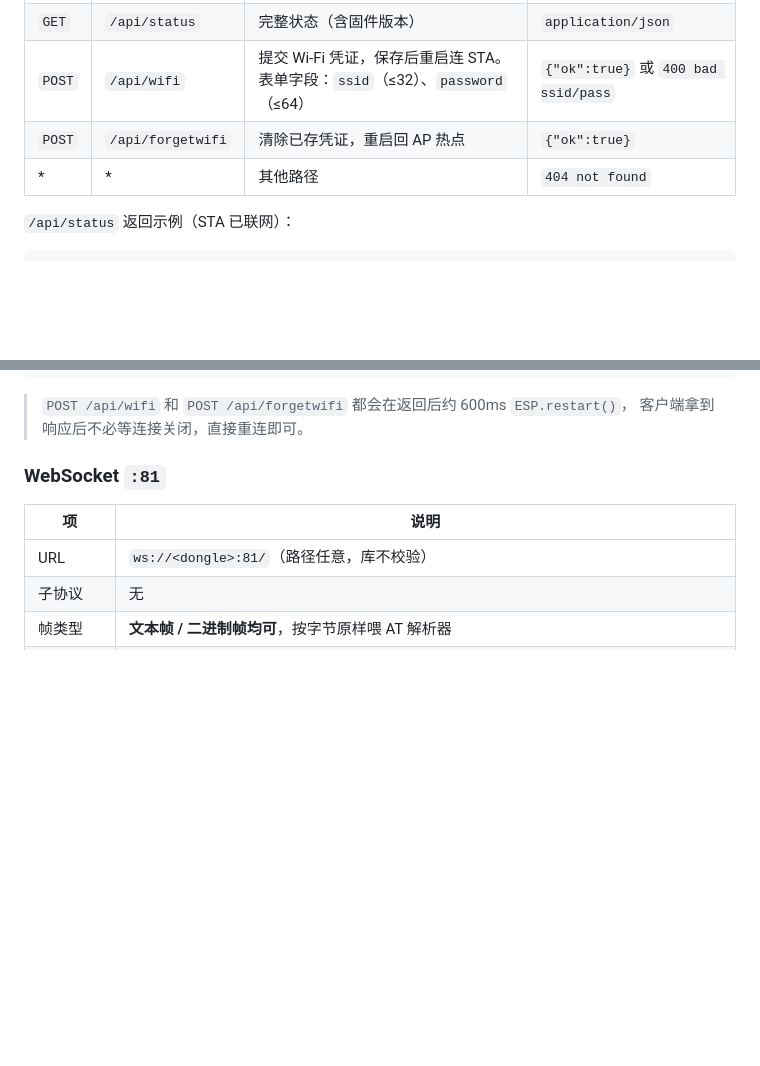
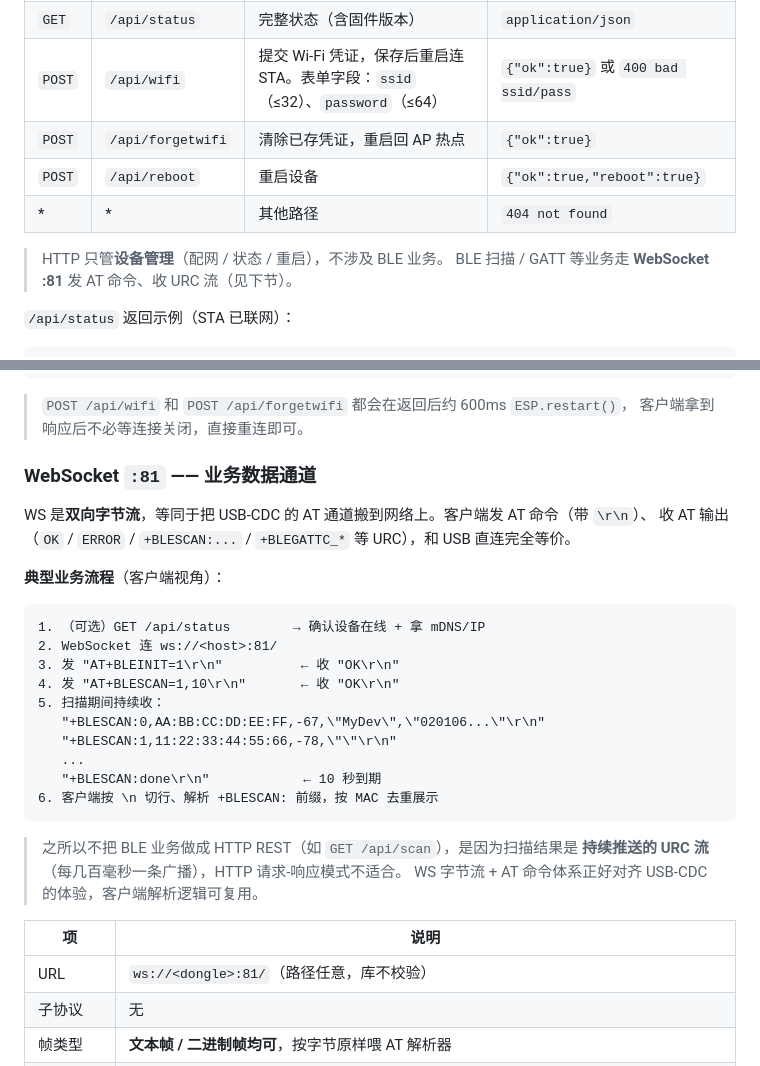
Before and after one commit to Cmdmac/USB-Dongle, a Markdown page: esp32c3-ble-scan/README.md, 2 parts joined by grey strips. Drawn GitHub-style; blank space fills up the shorter version.

Commit message:
docs(ble-scan): 补 /api/reboot 路由 + WS 业务流程示意

````diff
--- a/esp32c3-ble-scan/README.md
+++ b/esp32c3-ble-scan/README.md
@@ -237,7 +237,11 @@ dongle 联网后（AP 模式 IP `192.168.4.1`；STA 模式用 mDNS `blescan-XXXX
 | `GET`  | `/api/status` | 完整状态（含固件版本） | `application/json` |
 | `POST` | `/api/wifi` | 提交 Wi-Fi 凭证，保存后重启连 STA。表单字段：`ssid`（≤32）、`password`（≤64） | `{"ok":true}` 或 `400 bad ssid/pass` |
 | `POST` | `/api/forgetwifi` | 清除已存凭证，重启回 AP 热点 | `{"ok":true}` |
+| `POST` | `/api/reboot` | 重启设备 | `{"ok":true,"reboot":true}` |
 | *      | *    | 其他路径 | `404 not found` |
+
+> HTTP 只管**设备管理**（配网 / 状态 / 重启），不涉及 BLE 业务。
+> BLE 扫描 / GATT 等业务走 **WebSocket :81** 发 AT 命令、收 URC 流（见下节）。
 
 `/api/status` 返回示例（STA 已联网）：
 
@@ -266,7 +270,29 @@ dongle 联网后（AP 模式 IP `192.168.4.1`；STA 模式用 mDNS `blescan-XXXX
 > `POST /api/wifi` 和 `POST /api/forgetwifi` 都会在返回后约 600ms `ESP.restart()`，
 > 客户端拿到响应后不必等连接关闭，直接重连即可。
 
-### WebSocket `:81`
+### WebSocket `:81` —— 业务数据通道
+
+WS 是**双向字节流**，等同于把 USB-CDC 的 AT 通道搬到网络上。客户端发 AT 命令（带 `\r\n`）、
+收 AT 输出（`OK` / `ERROR` / `+BLESCAN:...` / `+BLEGATTC_*` 等 URC），和 USB 直连完全等价。
+
+**典型业务流程**（客户端视角）：
+
+```
+1. （可选）GET /api/status        → 确认设备在线 + 拿 mDNS/IP
+2. WebSocket 连 ws://<host>:81/
+3. 发 "AT+BLEINIT=1\r\n"          ← 收 "OK\r\n"
+4. 发 "AT+BLESCAN=1,10\r\n"       ← 收 "OK\r\n"
+5. 扫描期间持续收：
+   "+BLESCAN:0,AA:BB:CC:DD:EE:FF,-67,\"MyDev\",\"020106...\"\r\n"
+   "+BLESCAN:1,11:22:33:44:55:66,-78,\"\"\r\n"
+   ...
+   "+BLESCAN:done\r\n"            ← 10 秒到期
+6. 客户端按 \n 切行、解析 +BLESCAN: 前缀，按 MAC 去重展示
+```
+
+> 之所以不把 BLE 业务做成 HTTP REST（如 `GET /api/scan`），是因为扫描结果是
+> **持续推送的 URC 流**（每几百毫秒一条广播），HTTP 请求-响应模式不适合。
+> WS 字节流 + AT 命令体系正好对齐 USB-CDC 的体验，客户端解析逻辑可复用。
 
 | 项 | 说明 |
 | --- | --- |
````
